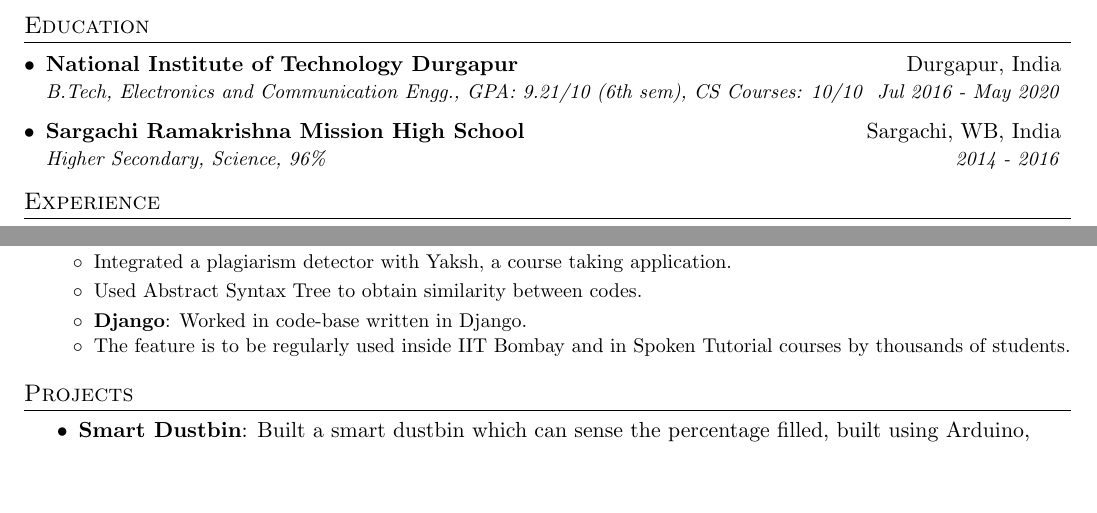
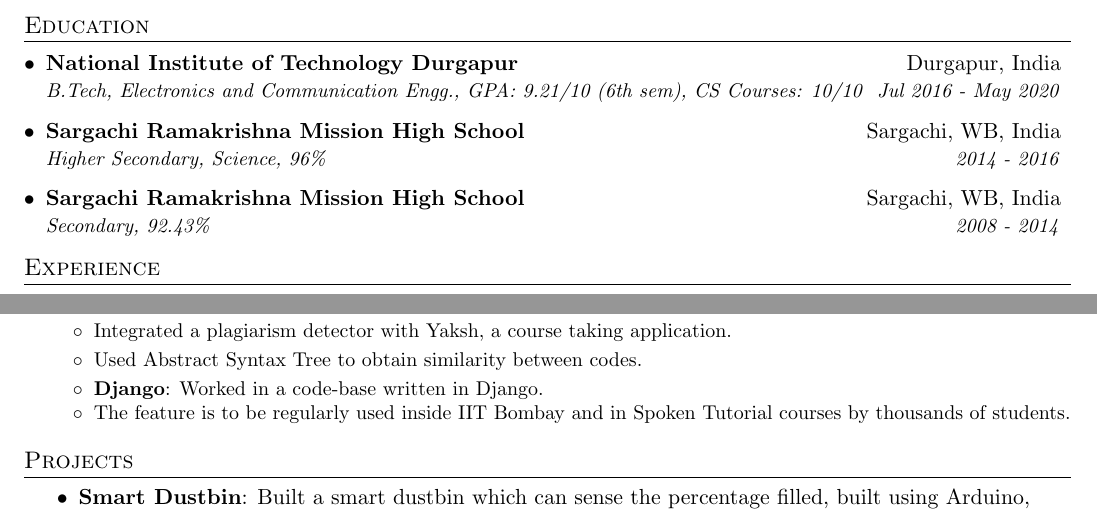
Before and after one commit to ayan-b/profile, a LaTeX document (src/main.tex): two parts of the page, joined at a grey line, cut so that both start at the same text, the shorter picture padded with empty space. Compiled offline with pdfLaTeX.

Commit message:
Update main.tex

```diff
--- a/src/main.tex
+++ b/src/main.tex
@@ -58,7 +59,7 @@
 
 \renewcommand{\labelitemii}{$\circ$}
 
-\newcommand{\resumeSubHeadingListStart}{\begin{itemize}[leftmargin=*]}
+\newcommand{\resumeSubHeadingListStart}{\begin{itemize}[leftmargin=*, topsep=0pt]}
 \newcommand{\resumeSubHeadingListEnd}{\end{itemize}}
 \newcommand{\resumeItemListStart}{\begin{itemize}}
 \newcommand{\resumeItemListEnd}{\end{itemize}\vspace{-5pt}}
@@ -86,9 +87,9 @@
   \resumeSubheading
       {\href{http://www.rkmsargachi.org/}{Sargachi Ramakrishna Mission High School}}{Sargachi, WB, India}
       {Higher Secondary, Science, 96\%}{2014 - 2016}
-%   \resumeSubheading
-%       {\href{http://www.rkmsargachi.org/}{Sargachi Ramakrishna Mission High School}}{Sargachi, WB, India}
-%       {Secondary, 92.43\%}{2008 - 2014}
+  \resumeSubheading
+      {\href{http://www.rkmsargachi.org/}{Sargachi Ramakrishna Mission High School}}{Sargachi, WB, India}
+      {Secondary, 92.43\%}{2008 - 2014}
   \resumeSubHeadingListEnd
 
 %-----------EXPERIENCE-----------------
@@ -131,7 +132,7 @@
       \item\small
         {Used Abstract Syntax Tree to obtain similarity between codes.}
       \resumeItem{Django}
-        {Worked in code-base written in Django.}
+        {Worked in a code-base written in Django.}
       \item\small
         {The feature is to be regularly used inside IIT Bombay and in Spoken Tutorial courses by thousands of students.}
     \resumeItemListEnd
```
Also changed, not shown: src/main.tex (1 more changed lines).
